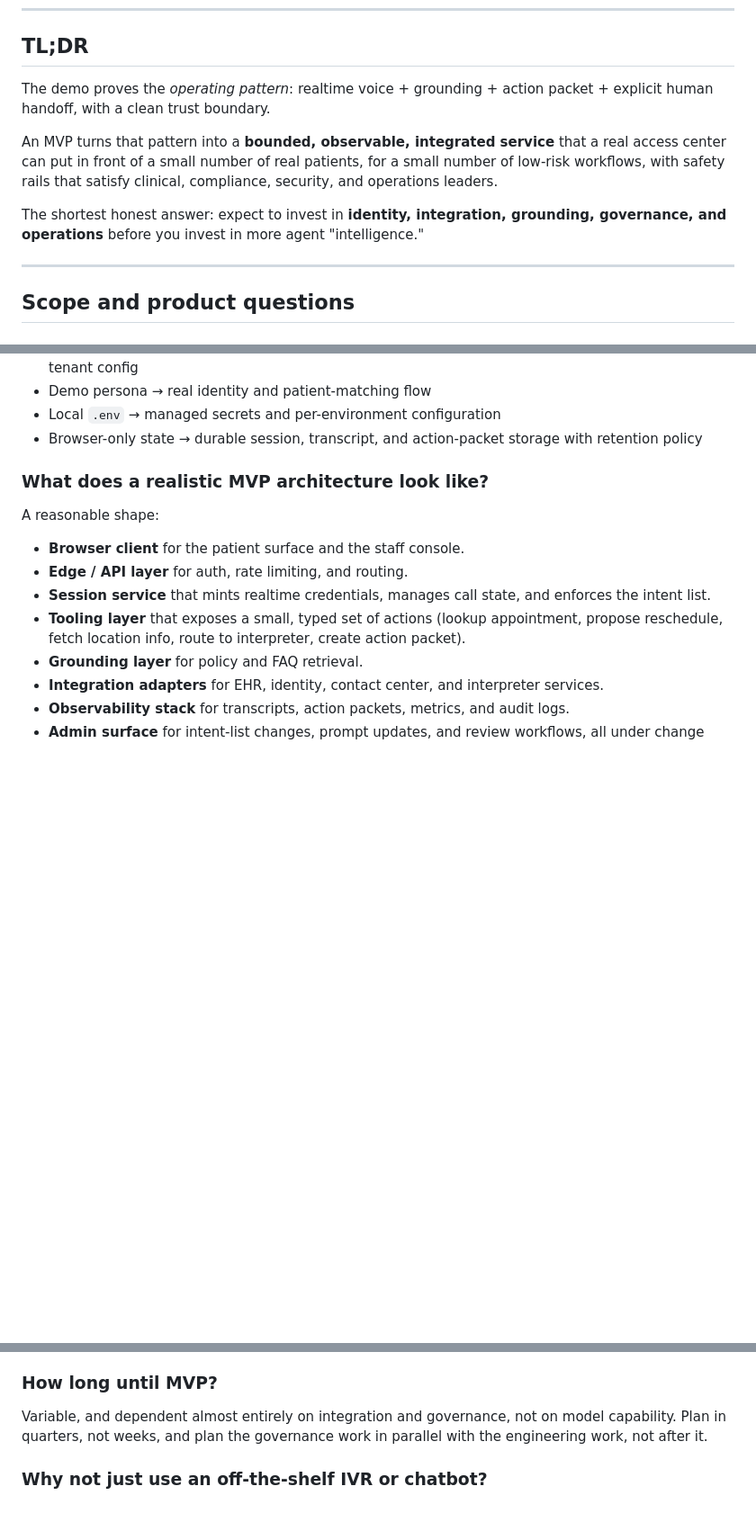
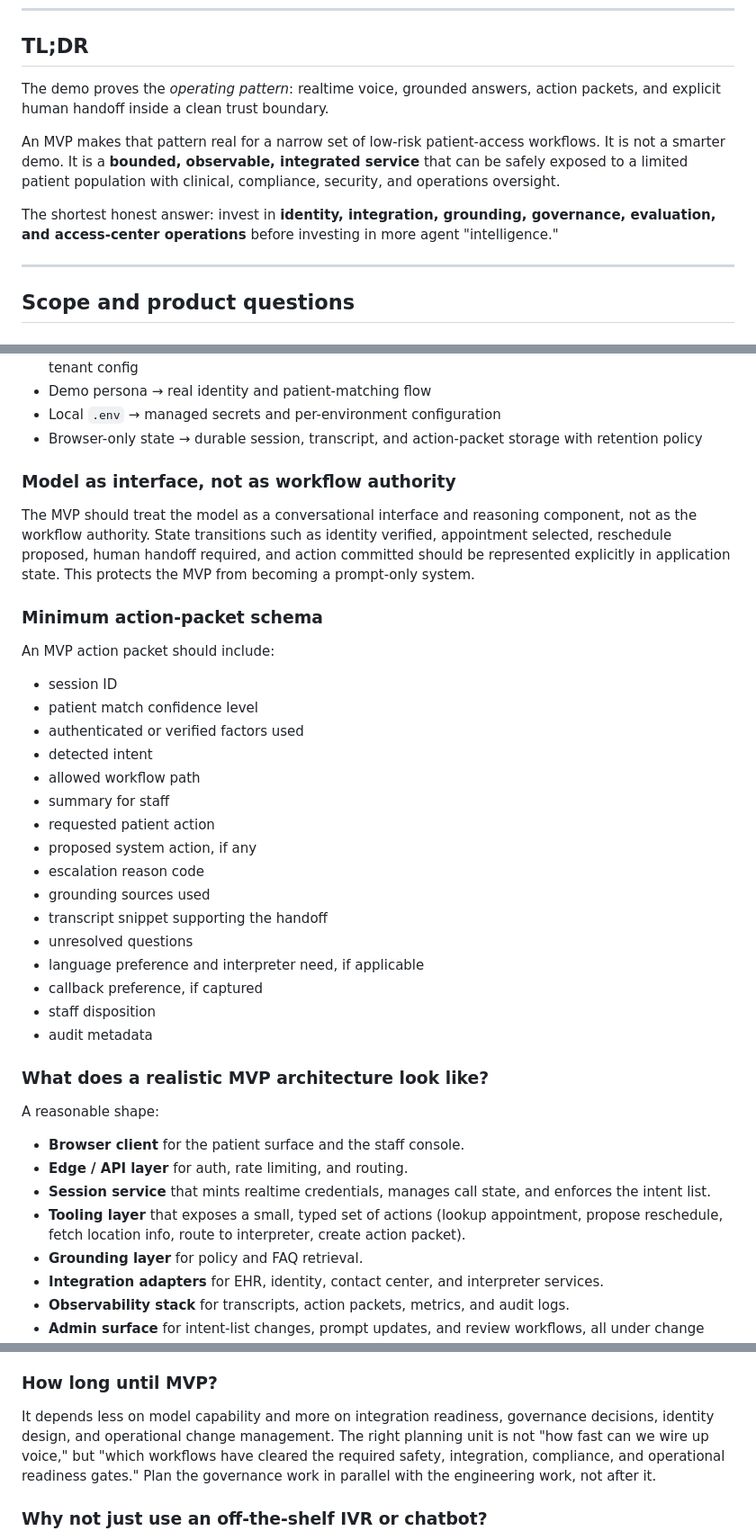
Before and after one commit to crbender/voice-agent-for-patient-access, a Markdown page: docs/path-to-mvp.md, 3 parts joined by grey strips. Shown at 90% size. Rendered like a GitHub page; blank space fills up the shorter version.

```diff
--- a/docs/path-to-mvp.md
+++ b/docs/path-to-mvp.md
@@ -14,17 +14,17 @@ health system.
 
 ## TL;DR
 
-The demo proves the *operating pattern*: realtime voice + grounding + action
-packet + explicit human handoff, with a clean trust boundary.
+The demo proves the *operating pattern*: realtime voice, grounded answers,
+action packets, and explicit human handoff inside a clean trust boundary.
 
-An MVP turns that pattern into a **bounded, observable, integrated service**
-that a real access center can put in front of a small number of real patients,
-for a small number of low-risk workflows, with safety rails that satisfy
-clinical, compliance, security, and operations leaders.
+An MVP makes that pattern real for a narrow set of low-risk patient-access
+workflows. It is not a smarter demo. It is a **bounded, observable, integrated
+service** that can be safely exposed to a limited patient population with
+clinical, compliance, security, and operations oversight.
 
-The shortest honest answer: expect to invest in **identity, integration,
-grounding, governance, and operations** before you invest in more agent
-"intelligence."
+The shortest honest answer: invest in **identity, integration, grounding,
+governance, evaluation, and access-center operations** before investing in more
+agent "intelligence."
 
 ---
 
@@ -262,6 +349,35 @@ Replaced for MVP:
 - Local `.env` → managed secrets and per-environment configuration
 - Browser-only state → durable session, transcript, and action-packet
   storage with retention policy
+
+### Model as interface, not as workflow authority
+
+The MVP should treat the model as a conversational interface and reasoning
+component, not as the workflow authority. State transitions such as identity
+verified, appointment selected, reschedule proposed, human handoff required,
+and action committed should be represented explicitly in application state.
+This protects the MVP from becoming a prompt-only system.
+
+### Minimum action-packet schema
+
+An MVP action packet should include:
+
+- session ID
+- patient match confidence level
+- authenticated or verified factors used
+- detected intent
+- allowed workflow path
+- summary for staff
+- requested patient action
+- proposed system action, if any
+- escalation reason code
+- grounding sources used
+- transcript snippet supporting the handoff
+- unresolved questions
+- language preference and interpreter need, if applicable
+- callback preference, if captured
+- staff disposition
+- audit metadata
 
 ### What does a realistic MVP architecture look like?
 
@@ -341,9 +457,12 @@ headcount.
 
 ### How long until MVP?
 
-Variable, and dependent almost entirely on integration and governance, not on
-model capability. Plan in quarters, not weeks, and plan the governance work in
-parallel with the engineering work, not after it.
+It depends less on model capability and more on integration readiness,
+governance decisions, identity design, and operational change management. The
+right planning unit is not "how fast can we wire up voice," but "which
+workflows have cleared the required safety, integration, compliance, and
+operational readiness gates." Plan the governance work in parallel with the
+engineering work, not after it.
 
 ### Why not just use an off-the-shelf IVR or chatbot?
 
```
Also changed, not shown: other parts of docs/path-to-mvp.md (+95 -8 lines).
